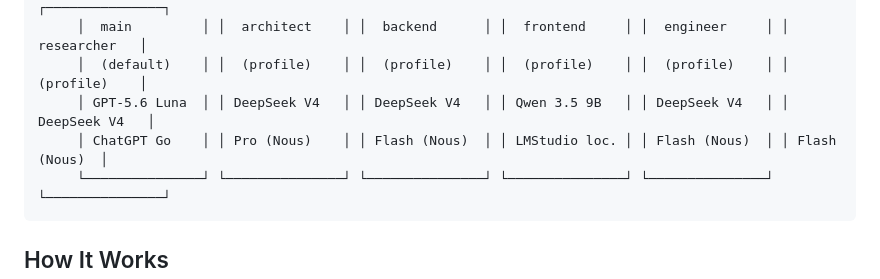
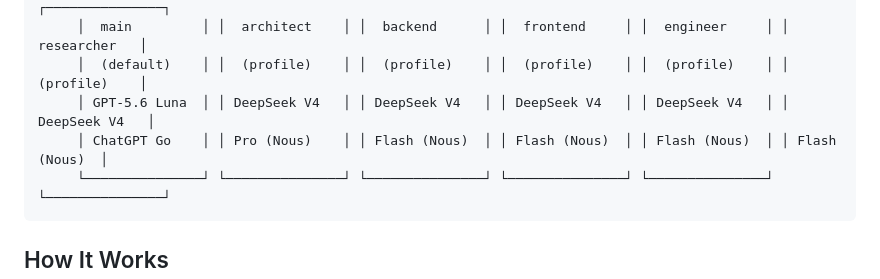
Before and after one commit to immaribeiro/homelab, a Markdown page: hermes/docs/telegram-routing.md, the part around the change. Drawn GitHub-style.

Commit message:
docs(vault): fix frontend model in routing diagram, refresh sync stamp

````diff
--- a/hermes/docs/telegram-routing.md
+++ b/hermes/docs/telegram-routing.md
@@ -19,8 +19,8 @@ All six Hermes agents (main, architect, backend, frontend, engineer, researcher)
      ┌───────────────┐ ┌───────────────┐ ┌───────────────┐ ┌───────────────┐ ┌───────────────┐ ┌───────────────┐
      │  main         │ │  architect    │ │  backend      │ │  frontend     │ │  engineer     │ │  researcher   │
      │  (default)    │ │  (profile)    │ │  (profile)    │ │  (profile)    │ │  (profile)    │ │  (profile)    │
-     │ GPT-5.6 Luna  │ │ DeepSeek V4   │ │ DeepSeek V4   │ │ Qwen 3.5 9B   │ │ DeepSeek V4   │ │ DeepSeek V4   │
-     │ ChatGPT Go    │ │ Pro (Nous)    │ │ Flash (Nous)  │ │ LMStudio loc. │ │ Flash (Nous)  │ │ Flash (Nous)  │
+     │ GPT-5.6 Luna  │ │ DeepSeek V4   │ │ DeepSeek V4   │ │ DeepSeek V4   │ │ DeepSeek V4   │ │ DeepSeek V4   │
+     │ ChatGPT Go    │ │ Pro (Nous)    │ │ Flash (Nous)  │ │ Flash (Nous)  │ │ Flash (Nous)  │ │ Flash (Nous)  │
      └───────────────┘ └───────────────┘ └───────────────┘ └───────────────┘ └───────────────┘ └───────────────┘
 ```
 
````
Also changed, not shown: 1 other file.
